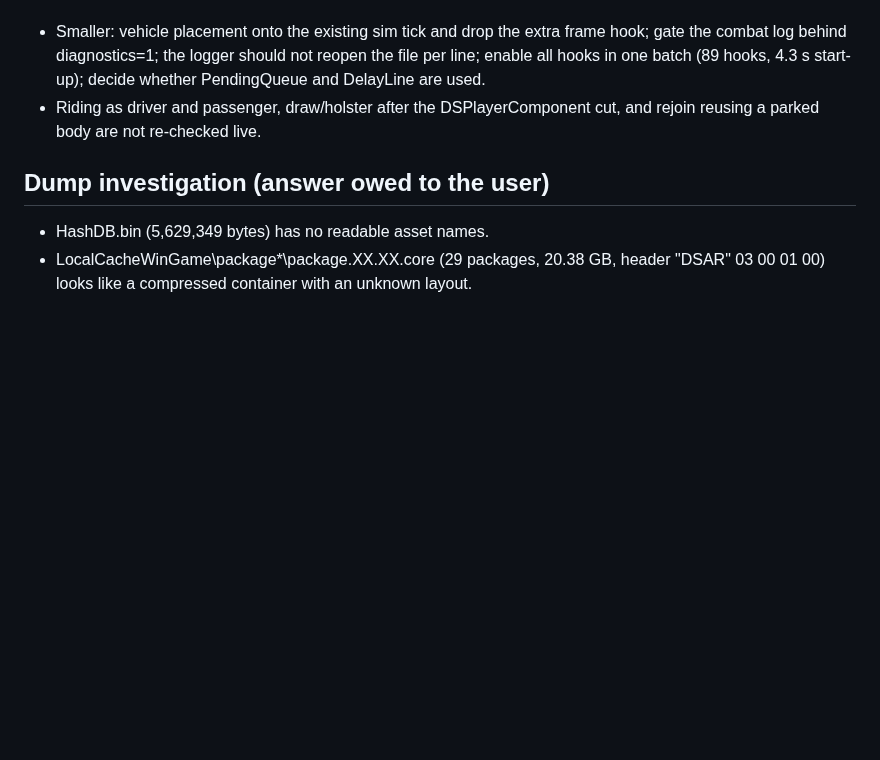
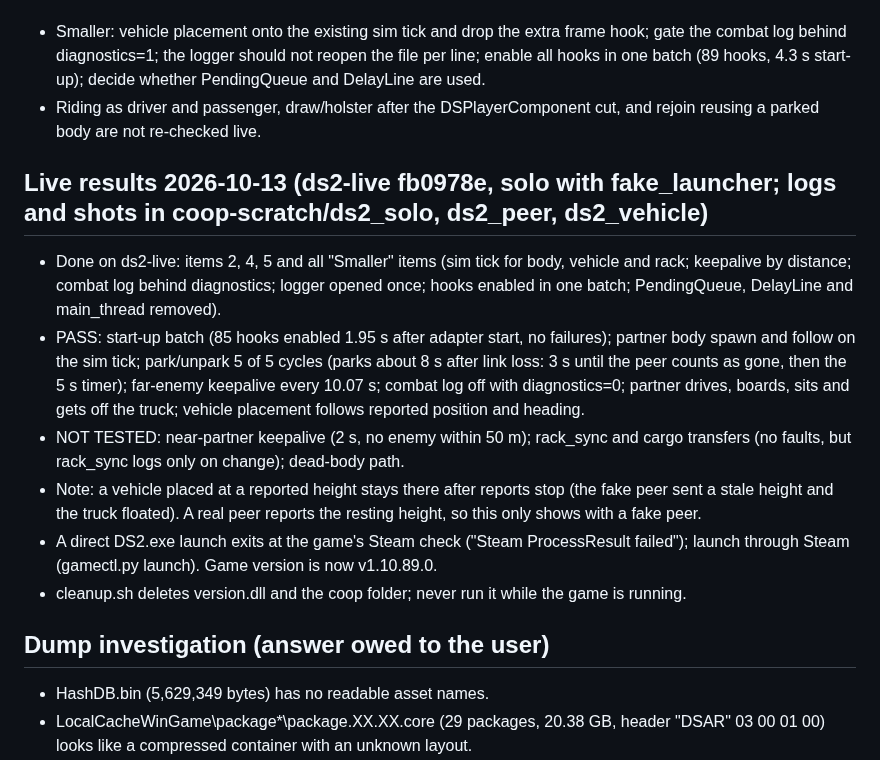
Before and after one commit to Precyse/RE0Together, a Markdown page: docs/handoff/DS2.md, the part around the change. GitHub-like rendering; blank space fills up the shorter version.

Commit message:
DS2 handoff: live results of the ds2-live sim-tick and batching build
Co-Authored-By: Claude Opus 5.5 <noreply@anthropic.com>
Claude-Session: https://claude.ai/code/session_015ZoX1xapYB5FfZ1fg6TE4a

```diff
--- a/docs/handoff/DS2.md
+++ b/docs/handoff/DS2.md
@@ -25,6 +25,14 @@ Game: Death Stranding 2 (Decima engine), G:\SteamLibrary\steamapps\common\DEATH
 - Smaller: vehicle placement onto the existing sim tick and drop the extra frame hook; gate the combat log behind diagnostics=1; the logger should not reopen the file per line; enable all hooks in one batch (89 hooks, 4.3 s start-up); decide whether PendingQueue and DelayLine are used.
 - Riding as driver and passenger, draw/holster after the DSPlayerComponent cut, and rejoin reusing a parked body are not re-checked live.
 
+## Live results 2026-10-13 (ds2-live fb0978e, solo with fake_launcher; logs and shots in coop-scratch/ds2_solo, ds2_peer, ds2_vehicle)
+- Done on ds2-live: items 2, 4, 5 and all "Smaller" items (sim tick for body, vehicle and rack; keepalive by distance; combat log behind diagnostics; logger opened once; hooks enabled in one batch; PendingQueue, DelayLine and main_thread removed).
+- PASS: start-up batch (85 hooks enabled 1.95 s after adapter start, no failures); partner body spawn and follow on the sim tick; park/unpark 5 of 5 cycles (parks about 8 s after link loss: 3 s until the peer counts as gone, then the 5 s timer); far-enemy keepalive every 10.07 s; combat log off with diagnostics=0; partner drives, boards, sits and gets off the truck; vehicle placement follows reported position and heading.
+- NOT TESTED: near-partner keepalive (2 s, no enemy within 50 m); rack_sync and cargo transfers (no faults, but rack_sync logs only on change); dead-body path.
+- Note: a vehicle placed at a reported height stays there after reports stop (the fake peer sent a stale height and the truck floated). A real peer reports the resting height, so this only shows with a fake peer.
+- A direct DS2.exe launch exits at the game's Steam check ("Steam ProcessResult failed"); launch through Steam (gamectl.py launch). Game version is now v1.10.89.0.
+- cleanup.sh deletes version.dll and the coop folder; never run it while the game is running.
+
 ## Dump investigation (answer owed to the user)
 - HashDB.bin (5,629,349 bytes) has no readable asset names.
 - LocalCacheWinGame\package\*\package.XX.XX.core (29 packages, 20.38 GB, header "DSAR" 03 00 01 00) looks like a compressed container with an unknown layout.
```
